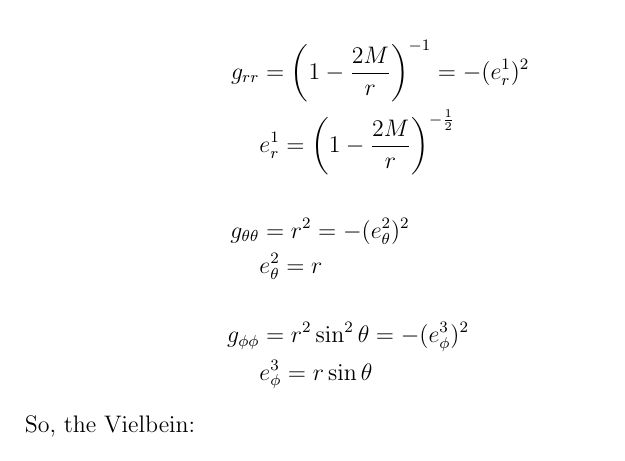
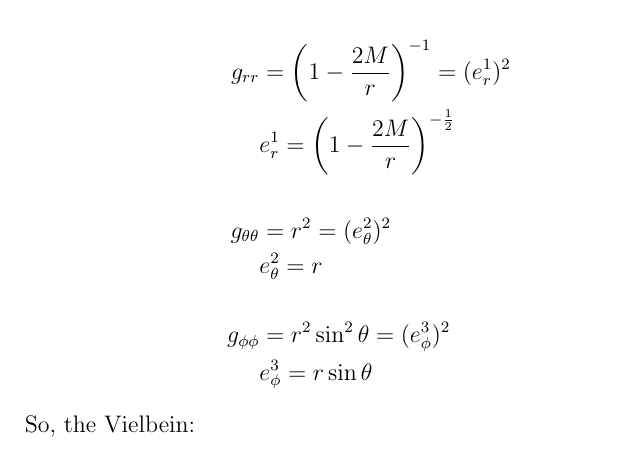
Before and after one commit to agastiyo/torsional_gravity_waves, a LaTeX document (notes/schw_metric.tex): part of page 2 of 2, cut so that both start at the same text. Compiled offline with pdfLaTeX.

Commit message:
Fixed typos

```diff
--- a/notes/schw_metric.tex
+++ b/notes/schw_metric.tex
@@ -41,11 +41,11 @@ Solving this explicitly:
 \begin{align*}
   g_{tt} &= -\left(1 - \frac{2M}{r}\right) = -(e^0_t)^2 \\
   &e^0_t = \left(1 - \frac{2M}{r}\right)^\frac{1}{2} \\ \\
-  g_{rr} &= \left(1 - \frac{2M}{r}\right)^{-1} = -(e^1_r)^2 \\
+  g_{rr} &= \left(1 - \frac{2M}{r}\right)^{-1} = (e^1_r)^2 \\
   &e^1_r = \left(1 - \frac{2M}{r}\right)^{-\frac{1}{2}} \\ \\
-  g_{\theta\theta} &= r^2 = -(e^2_\theta)^2 \\
+  g_{\theta\theta} &= r^2 = (e^2_\theta)^2 \\
   &e^2_\theta = r \\ \\
-  g_{\phi\phi} &= r^2\sin^2{\theta} = -(e^3_\phi)^2 \\
+  g_{\phi\phi} &= r^2\sin^2{\theta} = (e^3_\phi)^2 \\
   &e^3_\phi = r\sin{\theta}
 \end{align*}
 
```
Also changed, not shown: notes/schw_metric.pdf, 1 other file.
